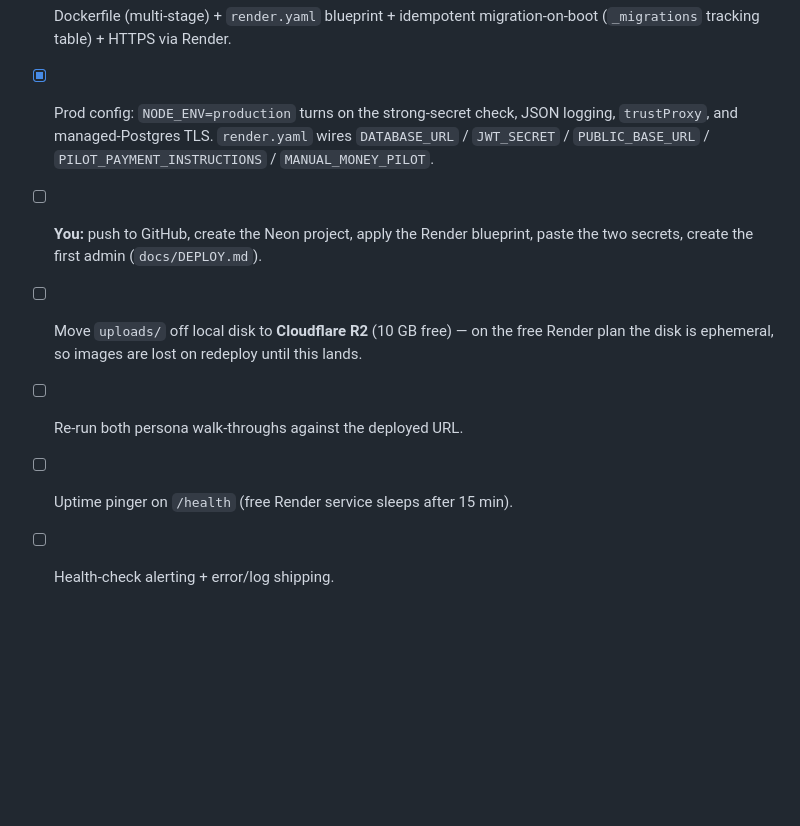
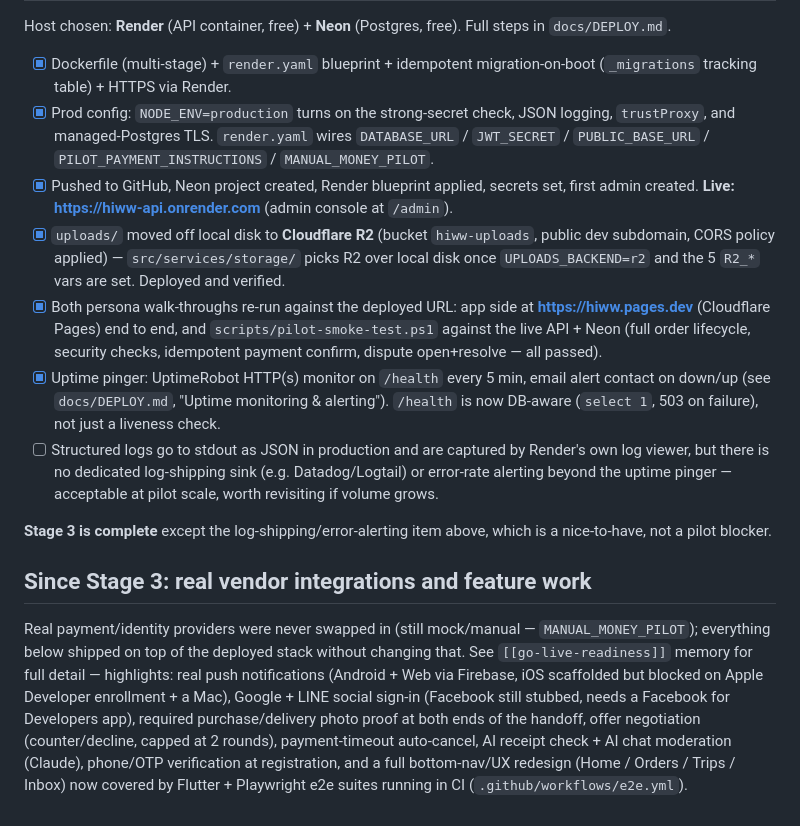
Before and after one commit to seanleeyang/hiww, a Markdown page: docs/GO-LIVE-READINESS.md, the part around the change. Drawn GitHub-style; blank space fills up the shorter version.

Commit message:
Reconcile GO-LIVE-READINESS.md with actual deploy state
Stage 3 checklist still showed unchecked items (Neon/Render setup, R2,
uptime pinger, persona re-verification) that were actually completed and
deployed weeks ago. Marks Stage 3 complete and adds a summary of the
feature work shipped since.

Co-Authored-By: Claude Sonnet 5 <noreply@anthropic.com>

```diff
--- a/docs/GO-LIVE-READINESS.md
+++ b/docs/GO-LIVE-READINESS.md
@@ -114,11 +114,41 @@ Full steps in `docs/DEPLOY.md`.
       logging, `trustProxy`, and managed-Postgres TLS. `render.yaml` wires
       `DATABASE_URL` / `JWT_SECRET` / `PUBLIC_BASE_URL` /
       `PILOT_PAYMENT_INSTRUCTIONS` / `MANUAL_MONEY_PILOT`.
-- [ ] **You:** push to GitHub, create the Neon project, apply the Render
-      blueprint, paste the two secrets, create the first admin (`docs/DEPLOY.md`).
-- [ ] Move `uploads/` off local disk to **Cloudflare R2** (10 GB free) — on the
-      free Render plan the disk is ephemeral, so images are lost on redeploy
-      until this lands.
-- [ ] Re-run both persona walk-throughs against the deployed URL.
-- [ ] Uptime pinger on `/health` (free Render service sleeps after 15 min).
-- [ ] Health-check alerting + error/log shipping.
+- [x] Pushed to GitHub, Neon project created, Render blueprint applied, secrets
+      set, first admin created. **Live: https://hiww-api.onrender.com**
+      (admin console at `/admin`).
+- [x] `uploads/` moved off local disk to **Cloudflare R2** (bucket
+      `hiww-uploads`, public dev subdomain, CORS policy applied) —
+      `src/services/storage/` picks R2 over local disk once `UPLOADS_BACKEND=r2`
+      and the 5 `R2_*` vars are set. Deployed and verified.
+- [x] Both persona walk-throughs re-run against the deployed URL: app side at
+      **https://hiww.pages.dev** (Cloudflare Pages) end to end, and
+      `scripts/pilot-smoke-test.ps1` against the live API + Neon (full order
+      lifecycle, security checks, idempotent payment confirm, dispute
+      open+resolve — all passed).
+- [x] Uptime pinger: UptimeRobot HTTP(s) monitor on `/health` every 5 min, email
+      alert contact on down/up (see `docs/DEPLOY.md`, "Uptime monitoring &
+      alerting"). `/health` is now DB-aware (`select 1`, 503 on failure), not
+      just a liveness check.
+- [ ] Structured logs go to stdout as JSON in production and are captured by
+      Render's own log viewer, but there is no dedicated log-shipping sink
+      (e.g. Datadog/Logtail) or error-rate alerting beyond the uptime pinger —
+      acceptable at pilot scale, worth revisiting if volume grows.
+
+**Stage 3 is complete** except the log-shipping/error-alerting item above,
+which is a nice-to-have, not a pilot blocker.
+
+## Since Stage 3: real vendor integrations and feature work
+
+Real payment/identity providers were never swapped in (still mock/manual —
+`MANUAL_MONEY_PILOT`); everything below shipped on top of the deployed stack
+without changing that. See `[[go-live-readiness]]` memory for full detail —
+highlights: real push notifications (Android + Web via Firebase, iOS
+scaffolded but blocked on Apple Developer enrollment + a Mac), Google + LINE
+social sign-in (Facebook still stubbed, needs a Facebook for Developers app),
+required purchase/delivery photo proof at both ends of the handoff, offer
+negotiation (counter/decline, capped at 2 rounds), payment-timeout
+auto-cancel, AI receipt check + AI chat moderation (Claude), phone/OTP
+verification at registration, and a full bottom-nav/UX redesign (Home /
+Orders / Trips / Inbox) now covered by Flutter + Playwright e2e suites running
+in CI (`.github/workflows/e2e.yml`).
```
